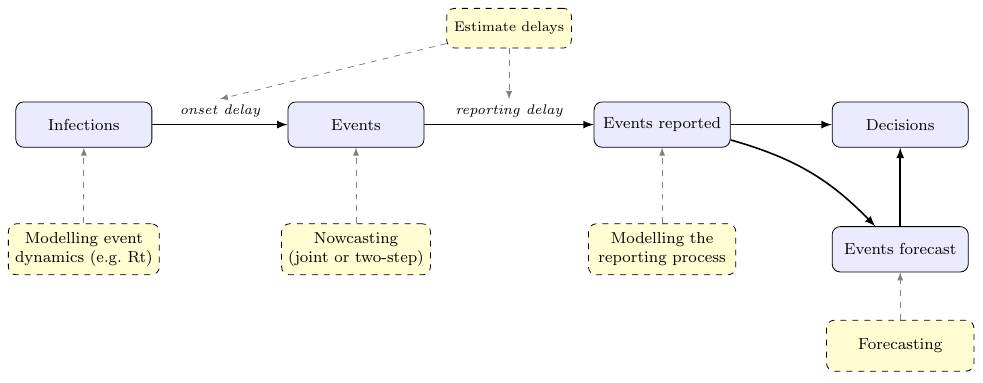
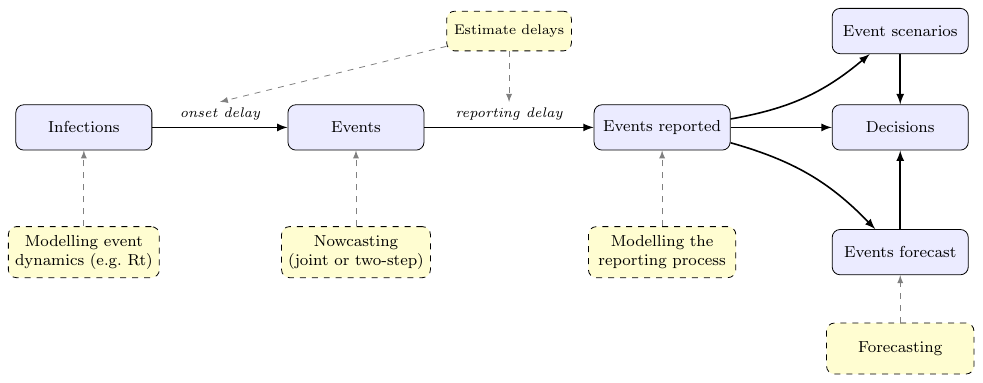
Before and after one commit to epinowcast/GuideToSTLTReportingDelays, a LaTeX figure (meeting/figures/methods-pipeline.tex): the whole page. Compiled offline with pdfLaTeX.

Commit message:
Tikz: add Event scenarios stage feeding Decisions from Events reported
Mirror the Events forecast branch with an Event scenarios stage
above Decisions, fed from Events reported and feeding Decisions.

Co-Authored-By: Sam Abbott <contact@samabbott.co.uk>

```diff
--- a/meeting/figures/methods-pipeline.tex
+++ b/meeting/figures/methods-pipeline.tex
@@ -29,6 +29,10 @@
   \draw[arr] (f) -- (d);
   \draw[arr] (c) to[bend left=15] (f);
 
+  \node[stage] (s) at (14.4,1.7) {Event scenarios};
+  \draw[arr] (s) -- (d);
+  \draw[arr] (c) to[bend right=15] (s);
+
   \node[method] (m1) at (0,-2.2) {Modelling event\\dynamics (e.g.\ Rt)};
   \node[method] (m2) at (4.8,-2.2) {Nowcasting\\(joint or two-step)};
   \node[method] (m3) at (10.2,-2.2) {Modelling the\\reporting process};
```
Also changed, not shown: 1 other file.
